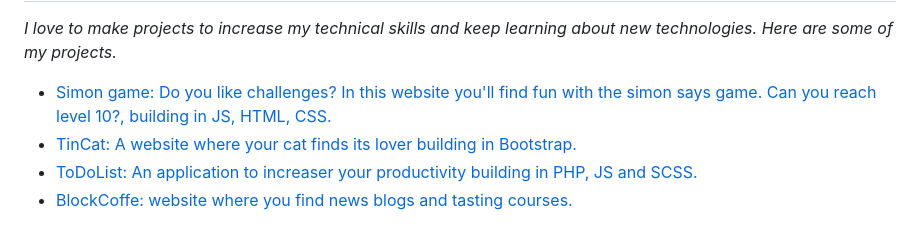
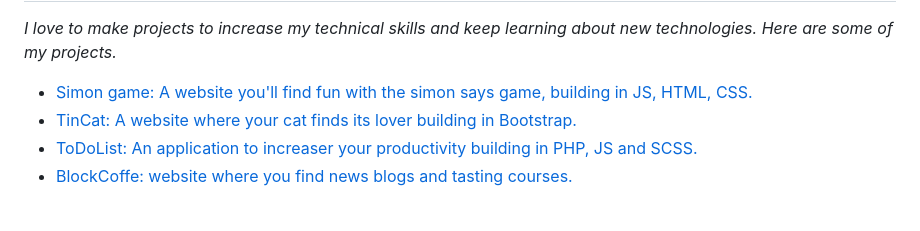
Before and after one commit to Maya-Alferez/Maya-Alferez, a Markdown page: README.md, the part around the change. Drawn GitHub-style.

Commit message:
simongame description
Too long..

```diff
--- a/README.md
+++ b/README.md
@@ -21,9 +21,7 @@ developer.** - 📫 The best way to reach me is **to send me an email.**
 <ul dir="auto">
   <li>
     <a href="https://maya-alferez.github.io/simonGame/">
-      Simon game: Do you like challenges? In this website you'll find fun with
-      the simon says game. Can you reach level 10?, building in JS, HTML,
-      CSS.</a>
+      Simon game: A website you'll find fun with the simon says game, building in JS, HTML, CSS.</a>
   </li>
   <li>
     <a href="https://maya-alferez.github.io/TinCat/">
```
